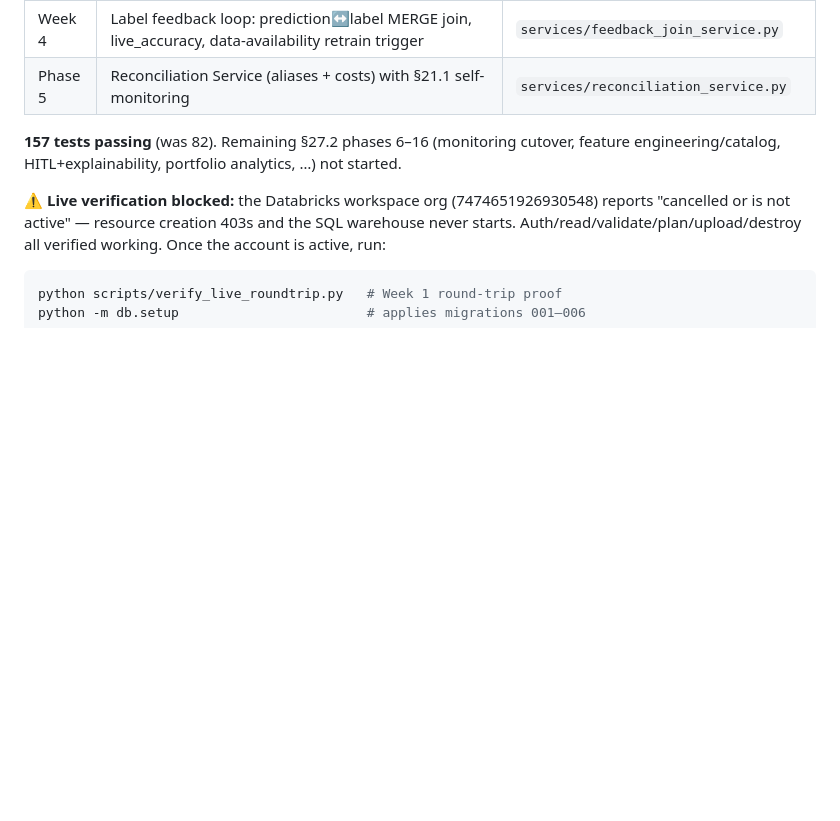
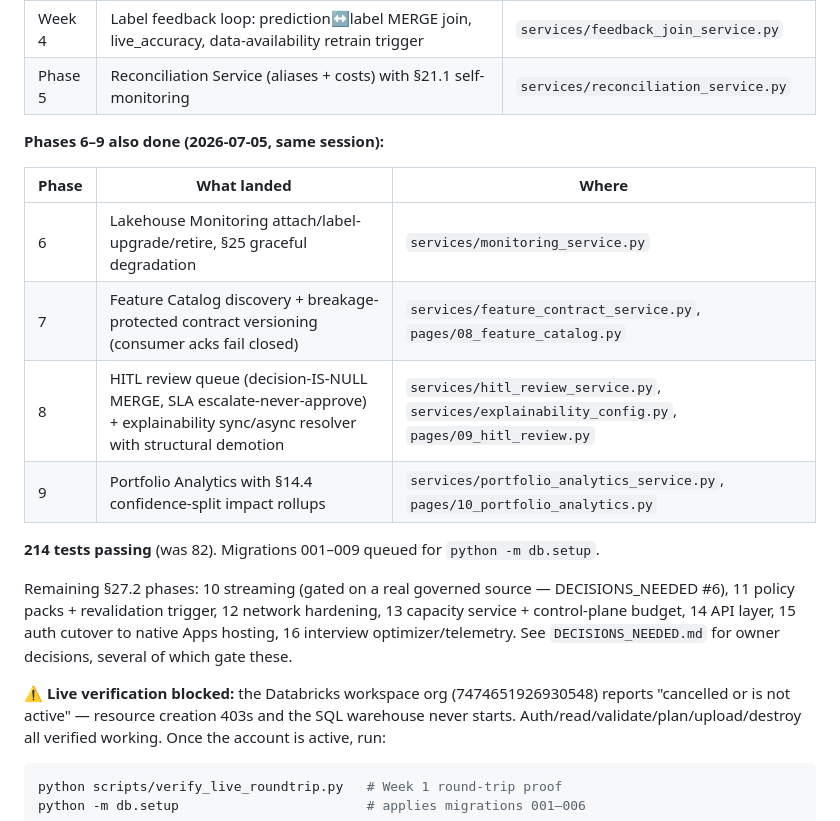
Before and after one commit to dylan-austin-ai/mlops_databricks_app, a Markdown page: PROJECT_STATUS.md, the part around the change. Rendered like a GitHub page; blank space fills up the shorter version.

Commit message:
docs(status): checkpoint — phases 6-9 complete, 214 tests, phases 10-16 remain
Co-Authored-By: Claude Fable 5 <noreply@anthropic.com>
Claude-Session: https://claude.ai/code/session_01D2eWFBHUqQ2WaEhKgUR5tY

```diff
--- a/PROJECT_STATUS.md
+++ b/PROJECT_STATUS.md
@@ -17,8 +17,22 @@ Built per the design doc, one commit per phase (`git log --oneline`):
 | Week 4 | Label feedback loop: prediction↔label MERGE join, live_accuracy, data-availability retrain trigger | `services/feedback_join_service.py` |
 | Phase 5 | Reconciliation Service (aliases + costs) with §21.1 self-monitoring | `services/reconciliation_service.py` |
 
-**157 tests passing** (was 82). Remaining §27.2 phases 6–16 (monitoring cutover,
-feature engineering/catalog, HITL+explainability, portfolio analytics, …) not started.
+**Phases 6–9 also done (2026-07-05, same session):**
+
+| Phase | What landed | Where |
+|-------|-------------|-------|
+| 6 | Lakehouse Monitoring attach/label-upgrade/retire, §25 graceful degradation | `services/monitoring_service.py` |
+| 7 | Feature Catalog discovery + breakage-protected contract versioning (consumer acks fail closed) | `services/feature_contract_service.py`, `pages/08_feature_catalog.py` |
+| 8 | HITL review queue (decision-IS-NULL MERGE, SLA escalate-never-approve) + explainability sync/async resolver with structural demotion | `services/hitl_review_service.py`, `services/explainability_config.py`, `pages/09_hitl_review.py` |
+| 9 | Portfolio Analytics with §14.4 confidence-split impact rollups | `services/portfolio_analytics_service.py`, `pages/10_portfolio_analytics.py` |
+
+**214 tests passing** (was 82). Migrations 001–009 queued for `python -m db.setup`.
+
+Remaining §27.2 phases: 10 streaming (gated on a real governed source —
+DECISIONS_NEEDED #6), 11 policy packs + revalidation trigger, 12 network
+hardening, 13 capacity service + control-plane budget, 14 API layer,
+15 auth cutover to native Apps hosting, 16 interview optimizer/telemetry.
+See `DECISIONS_NEEDED.md` for owner decisions, several of which gate these.
 
 **⚠ Live verification blocked:** the Databricks workspace org
 (7474651926930548) reports "cancelled or is not active" — resource creation
```
